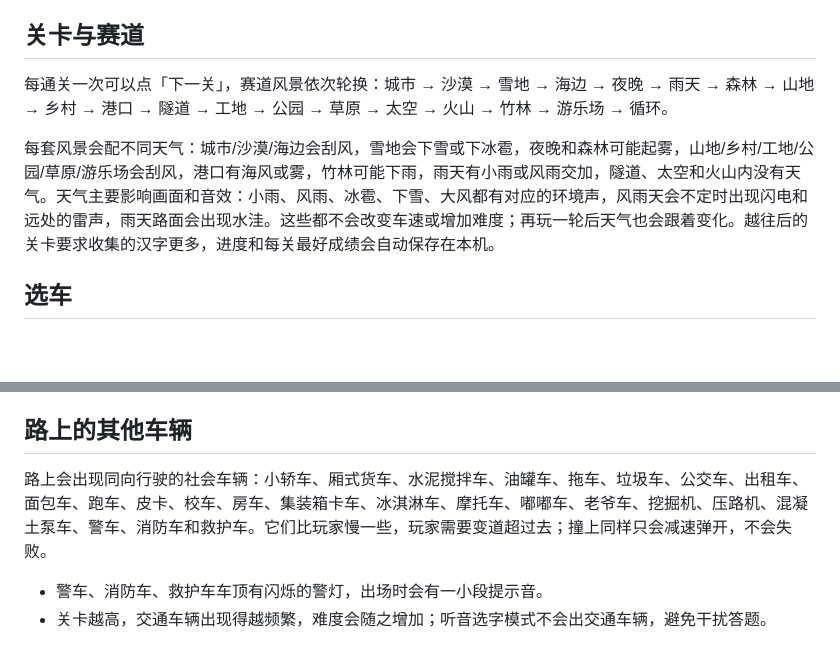
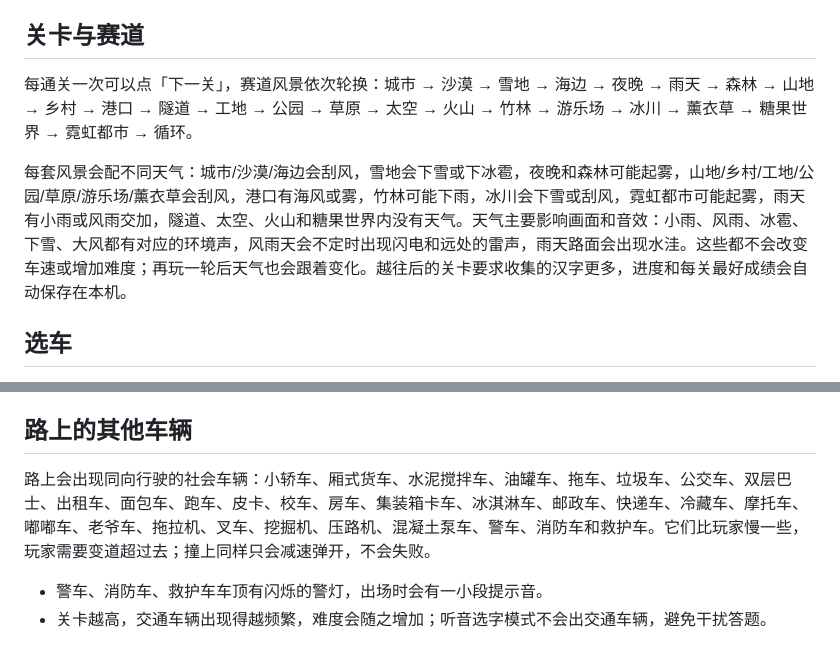
Before and after one commit to Enzo-River/kids-car-race, a Markdown page: README.md, 2 parts joined by grey strips. Rendered like a GitHub page; blank space fills up the shorter version.

```diff
--- a/README.md
+++ b/README.md
@@ -28,9 +28,9 @@
 
 ## 关卡与赛道
 
-每通关一次可以点「下一关」，赛道风景依次轮换：城市 → 沙漠 → 雪地 → 海边 → 夜晚 → 雨天 → 森林 → 山地 → 乡村 → 港口 → 隧道 → 工地 → 公园 → 草原 → 太空 → 火山 → 竹林 → 游乐场 → 循环。
+每通关一次可以点「下一关」，赛道风景依次轮换：城市 → 沙漠 → 雪地 → 海边 → 夜晚 → 雨天 → 森林 → 山地 → 乡村 → 港口 → 隧道 → 工地 → 公园 → 草原 → 太空 → 火山 → 竹林 → 游乐场 → 冰川 → 薰衣草 → 糖果世界 → 霓虹都市 → 循环。
 
-每套风景会配不同天气：城市/沙漠/海边会刮风，雪地会下雪或下冰雹，夜晚和森林可能起雾，山地/乡村/工地/公园/草原/游乐场会刮风，港口有海风或雾，竹林可能下雨，雨天有小雨或风雨交加，隧道、太空和火山内没有天气。天气主要影响画面和音效：小雨、风雨、冰雹、下雪、大风都有对应的环境声，风雨天会不定时出现闪电和远处的雷声，雨天路面会出现水洼。这些都不会改变车速或增加难度；再玩一轮后天气也会跟着变化。越往后的关卡要求收集的汉字更多，进度和每关最好成绩会自动保存在本机。
+每套风景会配不同天气：城市/沙漠/海边会刮风，雪地会下雪或下冰雹，夜晚和森林可能起雾，山地/乡村/工地/公园/草原/游乐场/薰衣草会刮风，港口有海风或雾，竹林可能下雨，冰川会下雪或刮风，霓虹都市可能起雾，雨天有小雨或风雨交加，隧道、太空、火山和糖果世界内没有天气。天气主要影响画面和音效：小雨、风雨、冰雹、下雪、大风都有对应的环境声，风雨天会不定时出现闪电和远处的雷声，雨天路面会出现水洼。这些都不会改变车速或增加难度；再玩一轮后天气也会跟着变化。越往后的关卡要求收集的汉字更多，进度和每关最好成绩会自动保存在本机。
 
 ## 选车
 
@@ -48,7 +48,7 @@
 
 ## 路上的其他车辆
 
-路上会出现同向行驶的社会车辆：小轿车、厢式货车、水泥搅拌车、油罐车、拖车、垃圾车、公交车、出租车、面包车、跑车、皮卡、校车、房车、集装箱卡车、冰淇淋车、摩托车、嘟嘟车、老爷车、挖掘机、压路机、混凝土泵车、警车、消防车和救护车。它们比玩家慢一些，玩家需要变道超过去；撞上同样只会减速弹开，不会失败。
+路上会出现同向行驶的社会车辆：小轿车、厢式货车、水泥搅拌车、油罐车、拖车、垃圾车、公交车、双层巴士、出租车、面包车、跑车、皮卡、校车、房车、集装箱卡车、冰淇淋车、邮政车、快递车、冷藏车、摩托车、嘟嘟车、老爷车、拖拉机、叉车、挖掘机、压路机、混凝土泵车、警车、消防车和救护车。它们比玩家慢一些，玩家需要变道超过去；撞上同样只会减速弹开，不会失败。
 
 - 警车、消防车、救护车车顶有闪烁的警灯，出场时会有一小段提示音。
 - 关卡越高，交通车辆出现得越频繁，难度会随之增加；听音选字模式不会出交通车辆，避免干扰答题。
```
